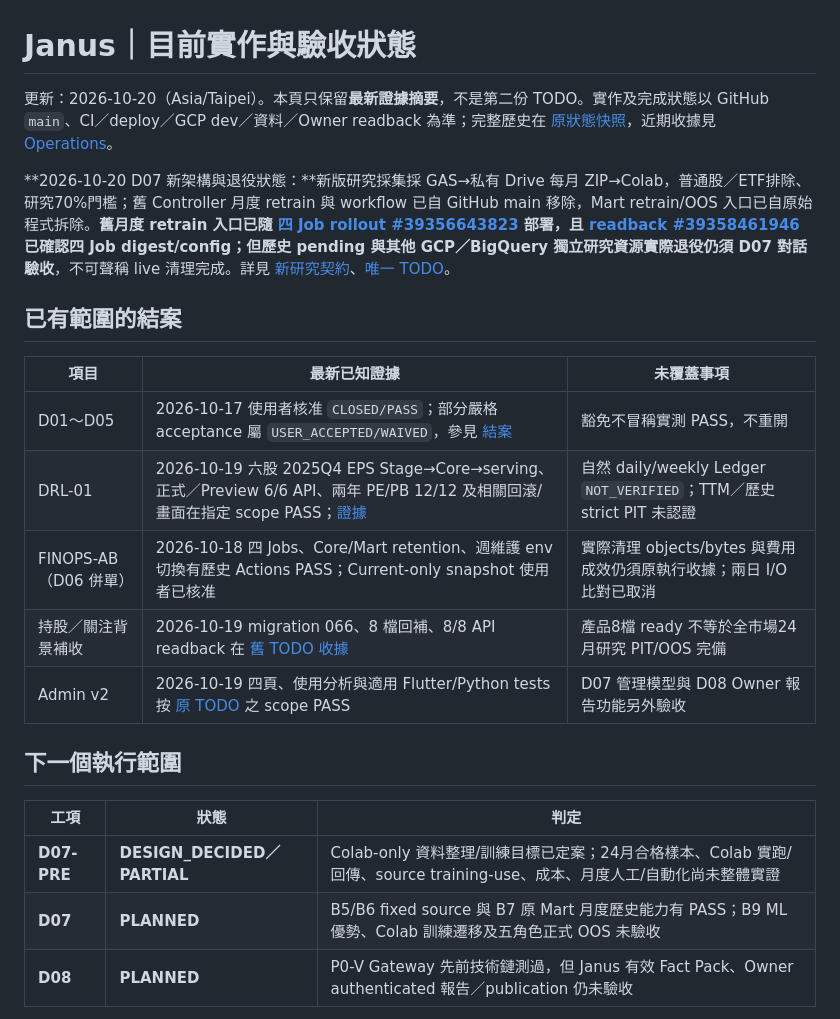
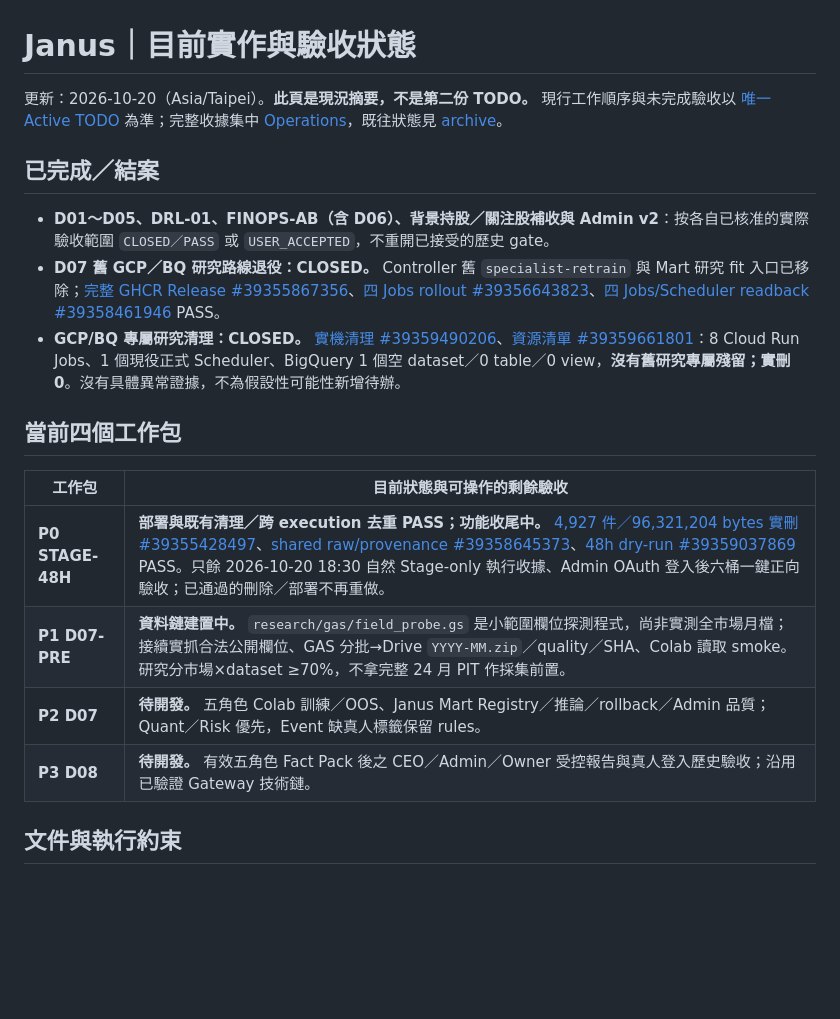
Before and after one commit to tommylin15/janus-omniforge, a Markdown page: doc/status.md, the part around one of its changes. Rendered like a GitHub page; blank space fills up the shorter version.

Commit message:
docs(status): reduce historical logs to four current work packages and closed research receipts

```diff
--- a/doc/status.md
+++ b/doc/status.md
@@ -1,24 +1,21 @@
 # Janus｜目前實作與驗收狀態
 
-更新：2026-10-20（Asia/Taipei）。本頁只保留**最新證據摘要**，不是第二份 TODO。實作及完成狀態以 GitHub `main`、CI／deploy／GCP dev／資料／Owner readback 為準；完整歷史在 [原狀態快照](archive/status-before-consolidation-2026-10-19.md)，近期收據見 [Operations](spec/operations-and-testing.md)。
+更新：2026-10-20（Asia/Taipei）。**此頁是現況摘要，不是第二份 TODO。** 現行工作順序與未完成驗收以 [唯一 Active TODO](todo.md) 為準；完整收據集中 [Operations](spec/operations-and-testing.md)，既往狀態見 [archive](archive/status-before-consolidation-2026-10-19.md)。
 
-**2026-10-20 D07 新架構與退役狀態：**新版研究採集採 GAS→私有 Drive 每月 ZIP→Colab，普通股／ETF排除、研究70%門檻；舊 Controller 月度 retrain 與 workflow 已自 GitHub main 移除，Mart retrain/OOS 入口已自原始程式拆除。**舊月度 retrain 入口已隨 [四 Job rollout #39356643823](https://github.com/tommylin15/janus-omniforge/actions/runs/39356643823) 部署，且 [readback #39358461946](https://github.com/tommylin15/janus-omniforge/actions/runs/39358461946) 已確認四 Job digest/config；但歷史 pending 與其他 GCP／BigQuery 獨立研究資源實際退役仍須 D07 對話驗收**，不可聲稱 live 清理完成。詳見 [新研究契約](spec/research-collection-gas-drive-colab.md)、[唯一 TODO](todo.md)。
+## 已完成／結案
 
-## 已有範圍的結案
+- **D01～D05、DRL-01、FINOPS-AB（含 D06）、背景持股／關注股補收與 Admin v2**：按各自已核准的實際驗收範圍 `CLOSED／PASS` 或 `USER_ACCEPTED`，不重開已接受的歷史 gate。
+- **D07 舊 GCP／BQ 研究路線退役：CLOSED。** Controller 舊 `specialist-retrain` 與 Mart 研究 fit 入口已移除；[完整 GHCR Release #39355867356](https://github.com/tommylin15/janus-omniforge/actions/runs/39355867356)、[四 Jobs rollout #39356643823](https://github.com/tommylin15/janus-omniforge/actions/runs/39356643823)、[四 Jobs/Scheduler readback #39358461946](https://github.com/tommylin15/janus-omniforge/actions/runs/39358461946) PASS。
+- **GCP/BQ 專屬研究清理：CLOSED。** [實機清理 #39359490206](https://github.com/tommylin15/janus-omniforge/actions/runs/39359490206)、[資源清單 #39359661801](https://github.com/tommylin15/janus-omniforge/actions/runs/39359661801)：8 Cloud Run Jobs、1 個現役正式 Scheduler、BigQuery 1 個空 dataset／0 table／0 view，**沒有舊研究專屬殘留；實刪 0**。沒有具體異常證據，不為假設性可能性新增待辦。
 
-| 項目 | 最新已知證據 | 未覆蓋事項 |
-|---|---|---|
-| D01～D05 | 2026-10-17 使用者核准 `CLOSED/PASS`；部分嚴格 acceptance 屬 `USER_ACCEPTED/WAIVED`，參見 [結案](archive/d01-d05-relaxed-acceptance-closure-2026-10-17.md) | 豁免不冒稱實測 PASS，不重開 |
-| DRL-01 | 2026-10-19 六股 2025Q4 EPS Stage→Core→serving、正式／Preview 6/6 API、兩年 PE/PB 12/12 及相關回滾/畫面在指定 scope PASS；[證據](archive/drl01-completed-2026-10-19.md) | 自然 daily/weekly Ledger `NOT_VERIFIED`；TTM／歷史 strict PIT 未認證 |
-| FINOPS-AB（D06 併單） | 2026-10-18 四 Jobs、Core/Mart retention、週維護 env 切換有歷史 Actions PASS；Current-only snapshot 使用者已核准 | 實際清理 objects/bytes 與費用成效仍須原執行收據；兩日 I/O 比對已取消 |
-| 持股／關注背景補收 | 2026-10-19 migration 066、8 檔回補、8/8 API readback 在 [舊 TODO 收據](archive/todo-before-consolidation-2026-10-19.md) | 產品8檔 ready 不等於全市場24月研究 PIT/OOS 完備 |
-| Admin v2 | 2026-10-19 四頁、使用分析與適用 Flutter/Python tests 按 [原 TODO](archive/todo-before-consolidation-2026-10-19.md) 之 scope PASS | D07 管理模型與 D08 Owner 報告功能另外驗收 |
+## 當前四個工作包
 
-## 下一個執行範圍
+| 工作包 | 目前狀態與可操作的剩餘驗收 |
+|---|---|
+| **P0 STAGE-48H** | **部署與既有清理／跨 execution 去重 PASS；功能收尾中。** [4,927 件／96,321,204 bytes 實刪 #39355428497](https://github.com/tommylin15/janus-omniforge/actions/runs/39355428497)、[shared raw/provenance #39358645373](https://github.com/tommylin15/janus-omniforge/actions/runs/39358645373)、[48h dry-run #39359037869](https://github.com/tommylin15/janus-omniforge/actions/runs/39359037869) PASS。只餘 2026-10-20 18:30 自然 Stage-only 執行收據、Admin OAuth 登入後六桶一鍵正向驗收；已通過的刪除／部署不再重做。 |
+| **P1 D07-PRE** | **資料鏈建置中。** `research/gas/field_probe.gs` 是小範圍欄位探測程式，尚非實測全市場月檔；接續實抓合法公開欄位、GAS 分批→Drive `YYYY-MM.zip`／quality／SHA、Colab 讀取 smoke。研究分市場×dataset ≥70%，不拿完整 24 月 PIT 作採集前置。 |
+| **P2 D07** | **待開發。** 五角色 Colab 訓練／OOS、Janus Mart Registry／推論／rollback／Admin 品質；Quant／Risk 優先，Event 缺真人標籤保留 rules。 |
+| **P3 D08** | **待開發。** 有效五角色 Fact Pack 後之 CEO／Admin／Owner 受控報告與真人登入歷史驗收；沿用已驗證 Gateway 技術鏈。 |
 
-| 工項 | 狀態 | 判定 |
-|---|---|---|
-| **D07-PRE** | **DESIGN_DECIDED／PARTIAL** | Colab-only 資料整理/訓練目標已定案；24月合格樣本、Colab 實跑/回傳、source training-use、成本、月度人工/自動化尚未整體實證 |
-| **D07** | **PLANNED** | B5/B6 fixed source 與 B7 原 Mart 月度歷史能力有 PASS；B9 ML 優勢、Colab 訓練遷移及五角色正式 OOS 未驗收 |
-| **D08** | **PLANNED** | P0-V Gateway 先前技術鏈測過，但 Janus 有效 Fact Pack、Owner authenticated 報告／publication 仍未驗收 |
+## 文件與執行約束
 
```
Also changed, not shown: other parts of doc/status.md (+1 -7 lines).
